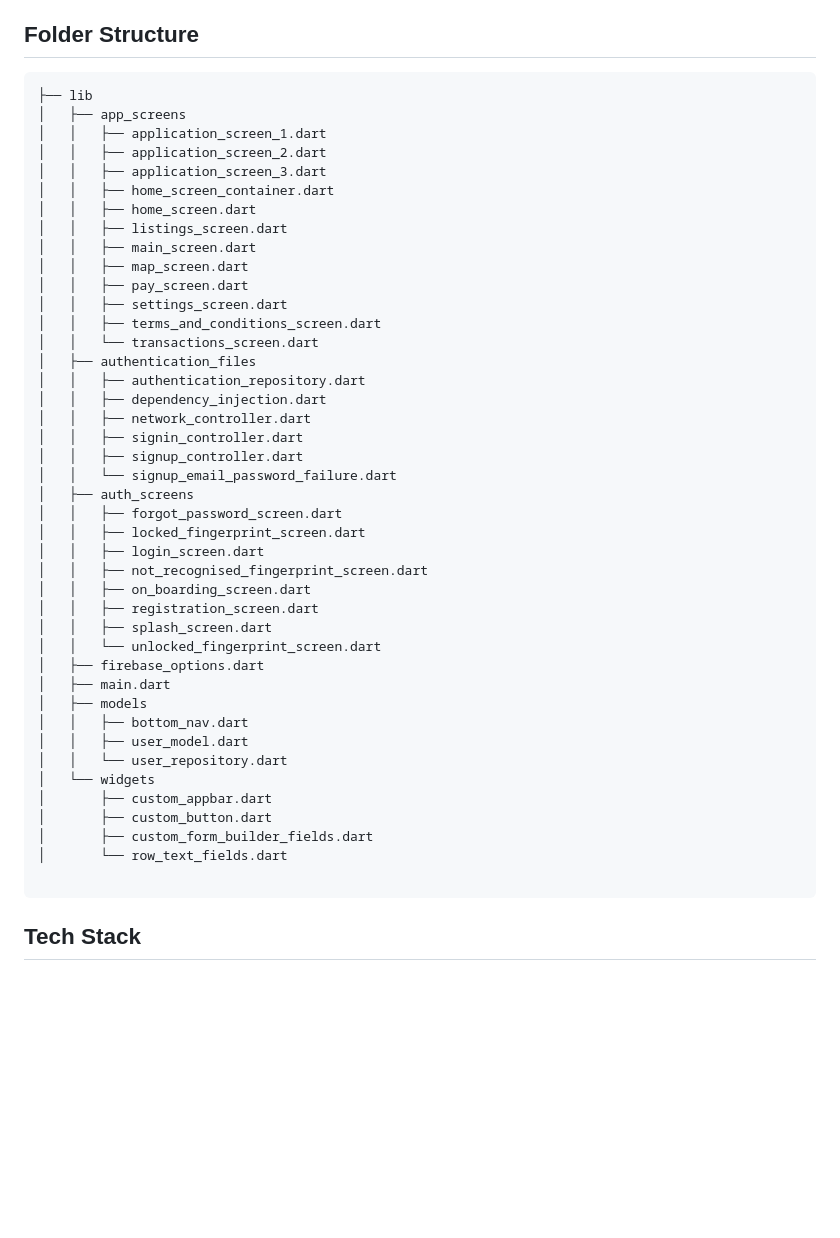
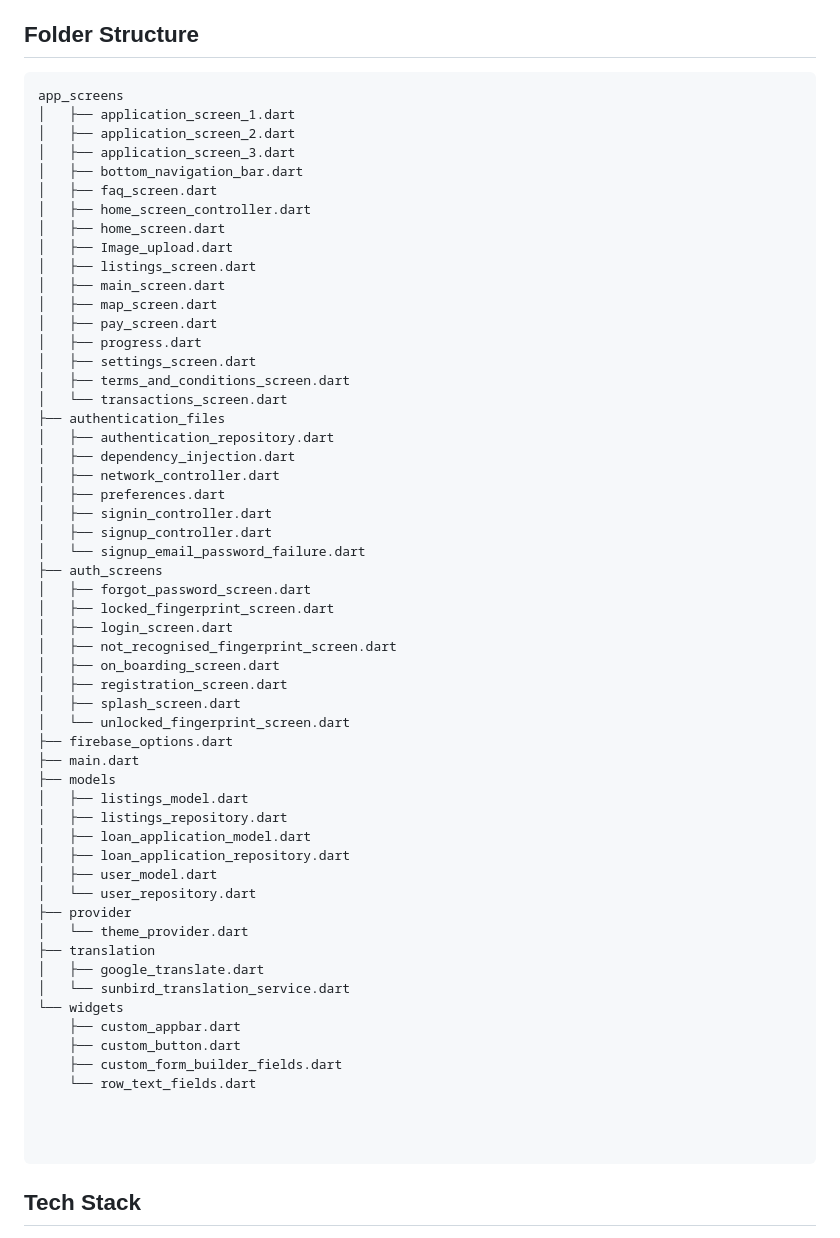
Before and after one commit to andrewkah/MUK_Student_Loan, a Markdown page: README.md, the part around the change. GitHub-like rendering; blank space fills up the shorter version.

````diff
--- a/README.md
+++ b/README.md
@@ -19,47 +19,61 @@ The Student Loan Request App aims to:
 
 ## Folder Structure
 ```
-├── lib
-│   ├── app_screens
-│   │   ├── application_screen_1.dart
-│   │   ├── application_screen_2.dart
-│   │   ├── application_screen_3.dart
-│   │   ├── home_screen_container.dart
-│   │   ├── home_screen.dart
-│   │   ├── listings_screen.dart
-│   │   ├── main_screen.dart
-│   │   ├── map_screen.dart
-│   │   ├── pay_screen.dart
-│   │   ├── settings_screen.dart
-│   │   ├── terms_and_conditions_screen.dart
-│   │   └── transactions_screen.dart
-│   ├── authentication_files
-│   │   ├── authentication_repository.dart
-│   │   ├── dependency_injection.dart
-│   │   ├── network_controller.dart
-│   │   ├── signin_controller.dart
-│   │   ├── signup_controller.dart
-│   │   └── signup_email_password_failure.dart
-│   ├── auth_screens
-│   │   ├── forgot_password_screen.dart
-│   │   ├── locked_fingerprint_screen.dart
-│   │   ├── login_screen.dart
-│   │   ├── not_recognised_fingerprint_screen.dart
-│   │   ├── on_boarding_screen.dart
-│   │   ├── registration_screen.dart
-│   │   ├── splash_screen.dart
-│   │   └── unlocked_fingerprint_screen.dart
-│   ├── firebase_options.dart
-│   ├── main.dart
-│   ├── models
-│   │   ├── bottom_nav.dart
-│   │   ├── user_model.dart
-│   │   └── user_repository.dart
-│   └── widgets
-│       ├── custom_appbar.dart
-│       ├── custom_button.dart
-│       ├── custom_form_builder_fields.dart
-│       └── row_text_fields.dart
+app_screens
+│   ├── application_screen_1.dart
+│   ├── application_screen_2.dart
+│   ├── application_screen_3.dart
+│   ├── bottom_navigation_bar.dart
+│   ├── faq_screen.dart
+│   ├── home_screen_controller.dart
+│   ├── home_screen.dart
+│   ├── Image_upload.dart
+│   ├── listings_screen.dart
+│   ├── main_screen.dart
+│   ├── map_screen.dart
+│   ├── pay_screen.dart
+│   ├── progress.dart
+│   ├── settings_screen.dart
+│   ├── terms_and_conditions_screen.dart
+│   └── transactions_screen.dart
+├── authentication_files
+│   ├── authentication_repository.dart
+│   ├── dependency_injection.dart
+│   ├── network_controller.dart
+│   ├── preferences.dart
+│   ├── signin_controller.dart
+│   ├── signup_controller.dart
+│   └── signup_email_password_failure.dart
+├── auth_screens
+│   ├── forgot_password_screen.dart
+│   ├── locked_fingerprint_screen.dart
+│   ├── login_screen.dart
+│   ├── not_recognised_fingerprint_screen.dart
+│   ├── on_boarding_screen.dart
+│   ├── registration_screen.dart
+│   ├── splash_screen.dart
+│   └── unlocked_fingerprint_screen.dart
+├── firebase_options.dart
+├── main.dart
+├── models
+│   ├── listings_model.dart
+│   ├── listings_repository.dart
+│   ├── loan_application_model.dart
+│   ├── loan_application_repository.dart
+│   ├── user_model.dart
+│   └── user_repository.dart
+├── provider
+│   └── theme_provider.dart
+├── translation
+│   ├── google_translate.dart
+│   └── sunbird_translation_service.dart
+└── widgets
+    ├── custom_appbar.dart
+    ├── custom_button.dart
+    ├── custom_form_builder_fields.dart
+    └── row_text_fields.dart
+
+
 
 ```
 
````
